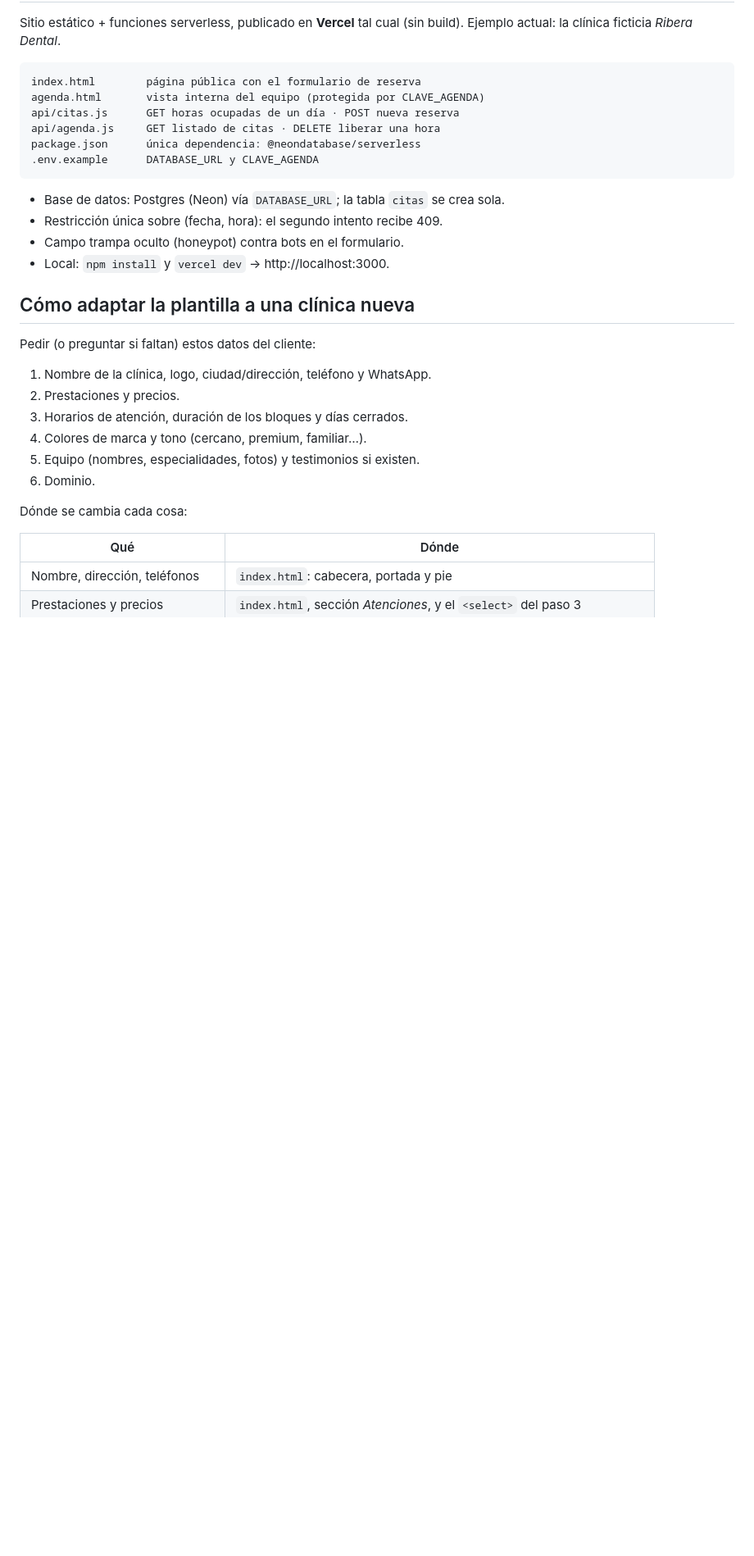
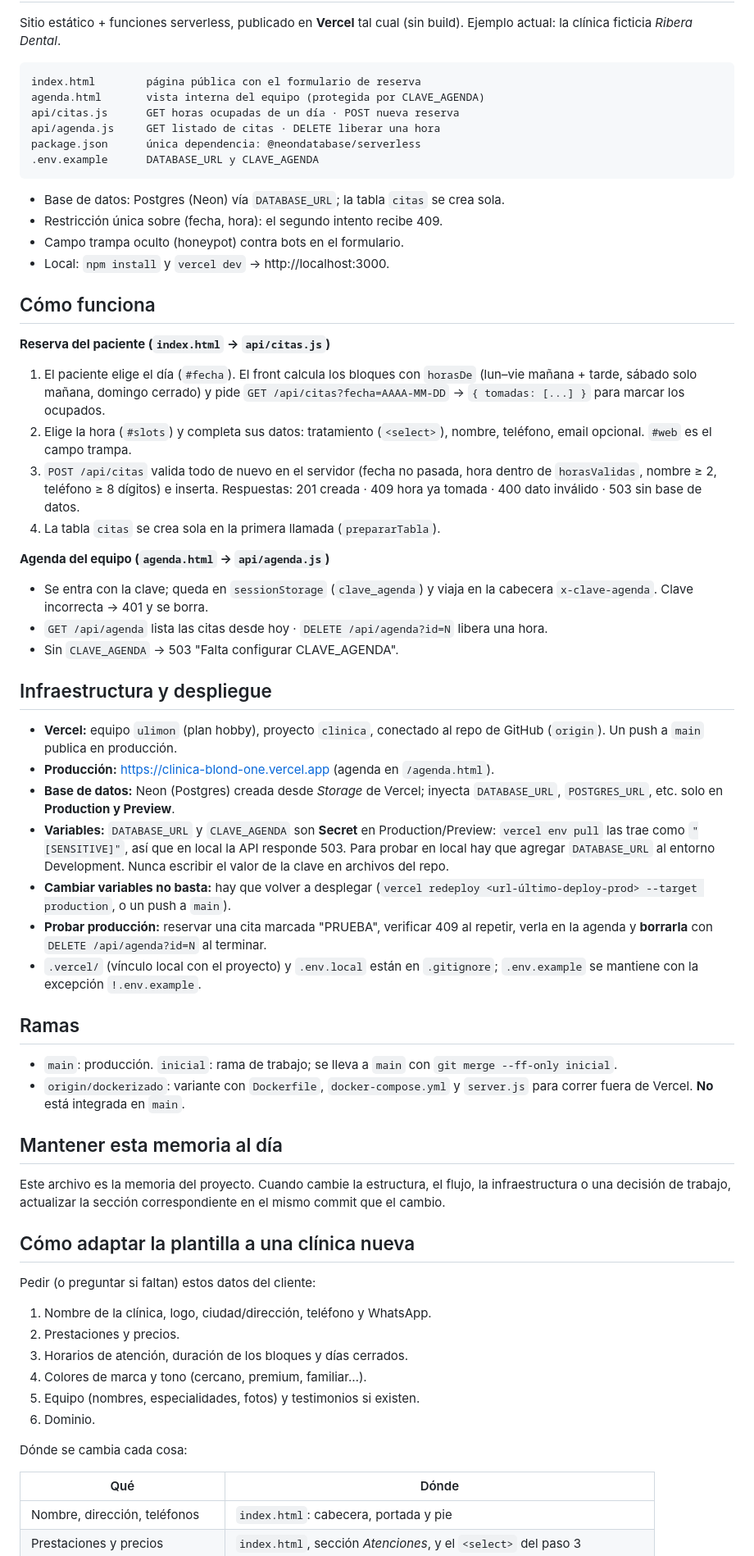
Before and after one commit to uvr108/clinica, a Markdown page: CLAUDE.md, the part around the change. Shown at 82% size. Rendered like a GitHub page; blank space fills up the shorter version.

Commit message:
Documentar en CLAUDE.md el funcionamiento, la infraestructura y las ramas
- Cómo funciona: flujo de reserva (index.html → api/citas.js) y agenda con clave
- Infraestructura: proyecto Vercel, producción, Neon, variables Secret y redeploy
- Ramas: main, inicial y dockerizado
- Regla para mantener el CLAUDE.md actualizado como memoria del proyecto

Co-Authored-By: Claude Opus 5 <noreply@anthropic.com>

```diff
--- a/CLAUDE.md
+++ b/CLAUDE.md
@@ -38,6 +38,58 @@ package.json      única dependencia: @neondatabase/serverless
 - Restricción única sobre (fecha, hora): el segundo intento recibe 409.
 - Campo trampa oculto (honeypot) contra bots en el formulario.
 - Local: `npm install` y `vercel dev` → http://localhost:3000.
+
+## Cómo funciona
+
+**Reserva del paciente (`index.html` → `api/citas.js`)**
+
+1. El paciente elige el día (`#fecha`). El front calcula los bloques con `horasDe`
+   (lun–vie mañana + tarde, sábado solo mañana, domingo cerrado) y pide
+   `GET /api/citas?fecha=AAAA-MM-DD` → `{ tomadas: [...] }` para marcar los ocupados.
+2. Elige la hora (`#slots`) y completa sus datos: tratamiento (`<select>`), nombre,
+   teléfono, email opcional. `#web` es el campo trampa.
+3. `POST /api/citas` valida todo de nuevo en el servidor (fecha no pasada, hora dentro de
+   `horasValidas`, nombre ≥ 2, teléfono ≥ 8 dígitos) e inserta.
+   Respuestas: 201 creada · 409 hora ya tomada · 400 dato inválido · 503 sin base de datos.
+4. La tabla `citas` se crea sola en la primera llamada (`prepararTabla`).
+
+**Agenda del equipo (`agenda.html` → `api/agenda.js`)**
+
+- Se entra con la clave; queda en `sessionStorage` (`clave_agenda`) y viaja en la
+  cabecera `x-clave-agenda`. Clave incorrecta → 401 y se borra.
+- `GET /api/agenda` lista las citas desde hoy · `DELETE /api/agenda?id=N` libera una hora.
+- Sin `CLAVE_AGENDA` → 503 "Falta configurar CLAVE_AGENDA".
+
+## Infraestructura y despliegue
+
+- **Vercel:** equipo `ulimon` (plan hobby), proyecto `clinica`, conectado al repo de
+  GitHub (`origin`). Un push a `main` publica en producción.
+- **Producción:** https://clinica-blond-one.vercel.app (agenda en `/agenda.html`).
+- **Base de datos:** Neon (Postgres) creada desde *Storage* de Vercel; inyecta
+  `DATABASE_URL`, `POSTGRES_URL`, etc. solo en **Production y Preview**.
+- **Variables:** `DATABASE_URL` y `CLAVE_AGENDA` son **Secret** en Production/Preview:
+  `vercel env pull` las trae como `"[SENSITIVE]"`, así que en local la API responde 503.
+  Para probar en local hay que agregar `DATABASE_URL` al entorno Development.
+  Nunca escribir el valor de la clave en archivos del repo.
+- **Cambiar variables no basta:** hay que volver a desplegar
+  (`vercel redeploy <url-último-deploy-prod> --target production`, o un push a `main`).
+- **Probar producción:** reservar una cita marcada "PRUEBA", verificar 409 al repetir,
+  verla en la agenda y **borrarla** con `DELETE /api/agenda?id=N` al terminar.
+- `.vercel/` (vínculo local con el proyecto) y `.env.local` están en `.gitignore`;
+  `.env.example` se mantiene con la excepción `!.env.example`.
+
+## Ramas
+
+- `main`: producción. `inicial`: rama de trabajo; se lleva a `main` con
+  `git merge --ff-only inicial`.
+- `origin/dockerizado`: variante con `Dockerfile`, `docker-compose.yml` y `server.js`
+  para correr fuera de Vercel. **No** está integrada en `main`.
+
+## Mantener esta memoria al día
+
+Este archivo es la memoria del proyecto. Cuando cambie la estructura, el flujo, la
+infraestructura o una decisión de trabajo, actualizar la sección correspondiente en el
+mismo commit que el cambio.
 
 ## Cómo adaptar la plantilla a una clínica nueva
 
```
